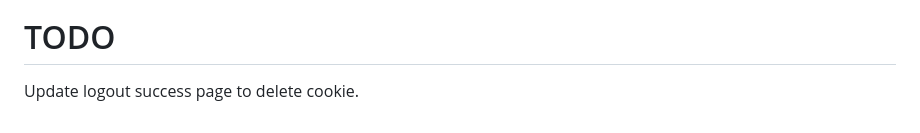
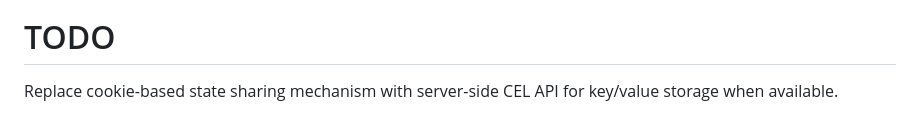
Before and after one commit to sbweeden/blog_assets, a Markdown page: isv_authn_flows/passkey_registration/readme.md, the part around the change. GitHub-like rendering.

```diff
--- a/isv_authn_flows/passkey_registration/readme.md
+++ b/isv_authn_flows/passkey_registration/readme.md
@@ -182,4 +182,4 @@ After accessing the end-user portal page for your tenant, and logging in with a
 
 # TODO
 
-Update logout success page to delete cookie.
+Replace cookie-based state sharing mechanism with server-side CEL API for key/value storage when available.
```
